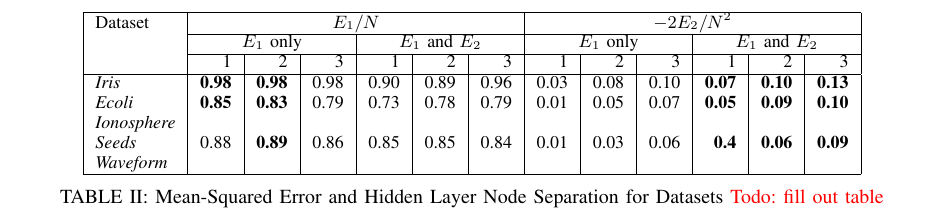
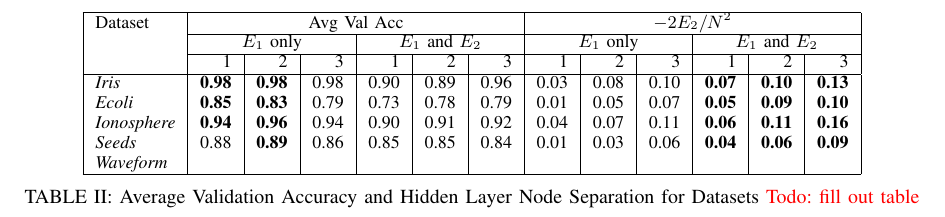
Before and after one commit to amckay13/727Paper, a LaTeX paper (paper.tex, which reads results.tex): part of page 4 of 4, cut so that both start at the same text. Compiled offline with pdfLaTeX; a missing font is replaced by an installed copy or a similar font; a LaTeX package or settings file that is missing is left out.

Commit message:
added ionosphere data

```diff
--- a/results.tex
+++ b/results.tex
@@ -110,7 +110,7 @@ which we describe briefly below:
   \begin{tabular}{|l|r|r|r|r|r|r|r|r|r|r|r|r|}
     \hline
     Dataset &
-    \multicolumn{6}{c|}{$E_1/N$} &
+    \multicolumn{6}{c|}{Avg Val Acc} &
     \multicolumn{6}{c|}{$-2E_2/N^2$} \\
     \cline{2-13}
     & \multicolumn{3}{c|}{$E_1$ only} &
@@ -122,12 +122,12 @@ which we describe briefly below:
     \hline
     \textit{Iris} & \textbf{0.98} & \textbf{0.98} & 0.98 & 0.90 & 0.89 & 0.96 & 0.03 &0.08 & 0.10 & \textbf{0.07} & \textbf{0.10} & \textbf{0.13} \\
     \textit{Ecoli} & \textbf{0.85} & \textbf{0.83} & 0.79 & 0.73 & 0.78 & 0.79 & 0.01 & 0.05 & 0.07 & \textbf{0.05} & \textbf{0.09} & \textbf{0.10} \\
-    \textit{Ionosphere} & & & & & & & & & & & &\\
-    \textit{Seeds} & 0.88 & \textbf{0.89} & 0.86 & 0.85 & 0.85 & 0.84 & 0.01 & 0.03 & 0.06 & \textbf{0.4} & \textbf{0.06} & \textbf{0.09} \\
+    \textit{Ionosphere} & \textbf{0.94} & \textbf{0.96} & 0.94 & 0.90 & 0.91 & 0.92 & 0.04 & 0.07 & 0.11 & \textbf{0.06} & \textbf{0.11} & \textbf{0.16} \\
+    \textit{Seeds} & 0.88 & \textbf{0.89} & 0.86 & 0.85 & 0.85 & 0.84 & 0.01 & 0.03 & 0.06 & \textbf{0.04} & \textbf{0.06} & \textbf{0.09} \\
     \textit{Waveform} & & & & & & & & & & & &\\
     \hline
   \end{tabular}
-  \caption{Mean-Squared Error and Hidden Layer Node Separation for Datasets \todo{fill out table}}
+  \caption{Average Validation Accuracy and Hidden Layer Node Separation for Datasets \todo{fill out table}}
   \label{tab:e1_e2_avgs}
 \end{table*}
 
```
